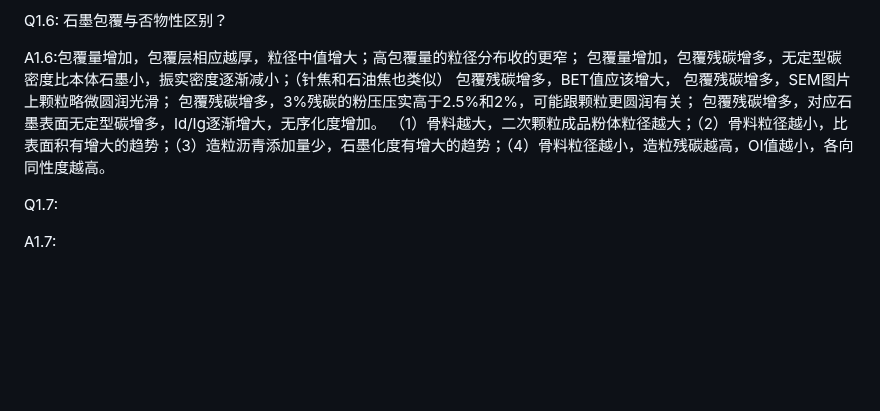
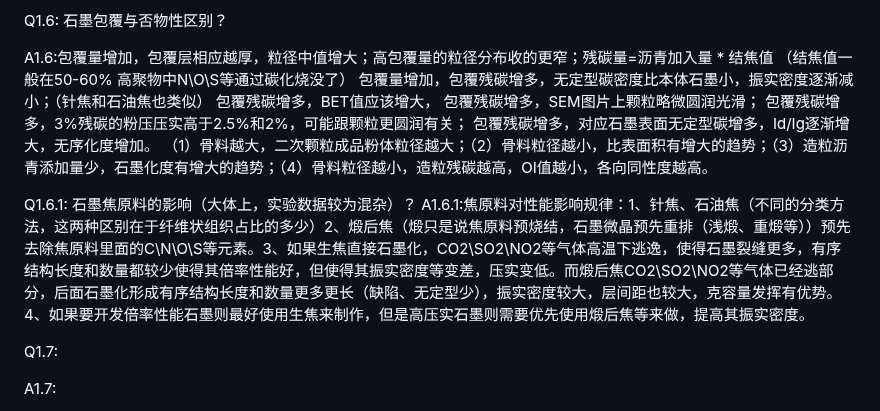
Before and after one commit to Masterlvov/Chem_summary, a Markdown page: battery_work/note/battery_issue.md, the part around the change. Drawn GitHub-style; blank space fills up the shorter version.

Commit message:
Enhance battery_issue.md with graphite coating details
Added detailed explanations regarding graphite coating and its effects on properties, including the impact of raw materials on performance.

```diff
--- a/battery_work/note/battery_issue.md
+++ b/battery_work/note/battery_issue.md
@@ -34,7 +34,7 @@ A1.5: 1、PP聚丙烯隔膜(单拉)比PE聚乙烯隔膜（双拉）更易撕裂
 
 Q1.6: 石墨包覆与否物性区别？
 
-A1.6:包覆量增加，包覆层相应越厚，粒径中值增大；高包覆量的粒径分布收的更窄；
+A1.6:包覆量增加，包覆层相应越厚，粒径中值增大；高包覆量的粒径分布收的更窄；残碳量=沥青加入量 * 结焦值 （结焦值一般在50-60% 高聚物中N\O\S等通过碳化烧没了）
 包覆量增加，包覆残碳增多，无定型碳密度比本体石墨小，振实密度逐渐减小；（针焦和石油焦也类似）
 包覆残碳增多，BET值应该增大，
 包覆残碳增多，SEM图片上颗粒略微圆润光滑；
@@ -42,6 +42,8 @@ A1.6:包覆量增加，包覆层相应越厚，粒径中值增大；高包覆量
 包覆残碳增多，对应石墨表面无定型碳增多，Id/Ig逐渐增大，无序化度增加。
 （1）骨料越大，二次颗粒成品粉体粒径越大；（2）骨料粒径越小，比表面积有增大的趋势；（3）造粒沥青添加量少，石墨化度有增大的趋势；（4）骨料粒径越小，造粒残碳越高，OI值越小，各向同性度越高。
 
+Q1.6.1: 石墨焦原料的影响（大体上，实验数据较为混杂）？
+A1.6.1:焦原料对性能影响规律：1、针焦、石油焦（不同的分类方法，这两种区别在于纤维状组织占比的多少）2、煅后焦（煅只是说焦原料预烧结，石墨微晶预先重排（浅煅、重煅等））预先去除焦原料里面的C\N\O\S等元素。3、如果生焦直接石墨化，CO2\SO2\NO2等气体高温下逃逸，使得石墨裂缝更多，有序结构长度和数量都较少使得其倍率性能好，但使得其振实密度等变差，压实变低。而煅后焦CO2\SO2\NO2等气体已经逃部分，后面石墨化形成有序结构长度和数量更多更长（缺陷、无定型少），振实密度较大，层间距也较大，克容量发挥有优势。4、如果要开发倍率性能石墨则最好使用生焦来制作，但是高压实石墨则需要优先使用煅后焦等来做，提高其振实密度。
 
 
 Q1.7:
```
